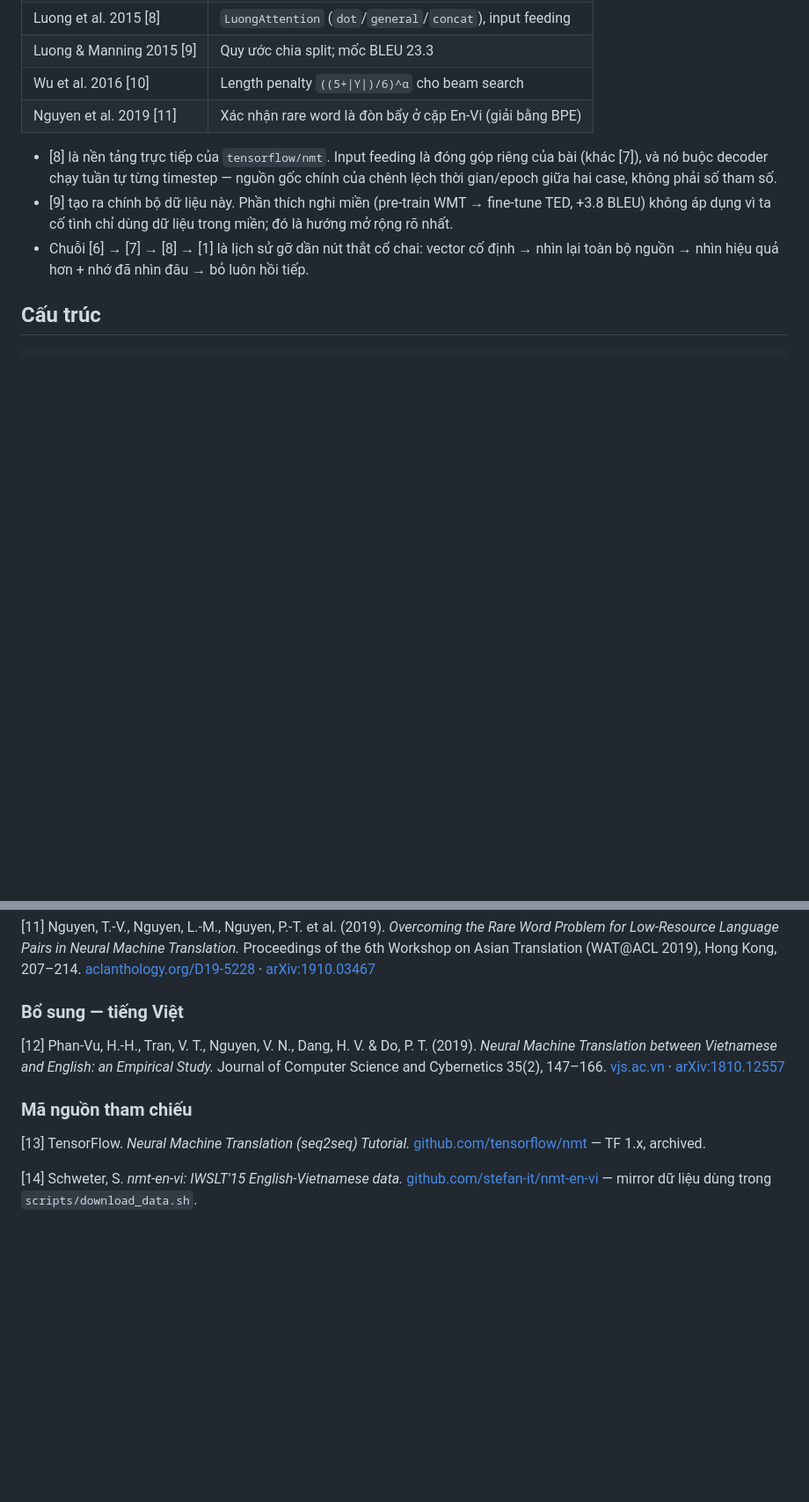
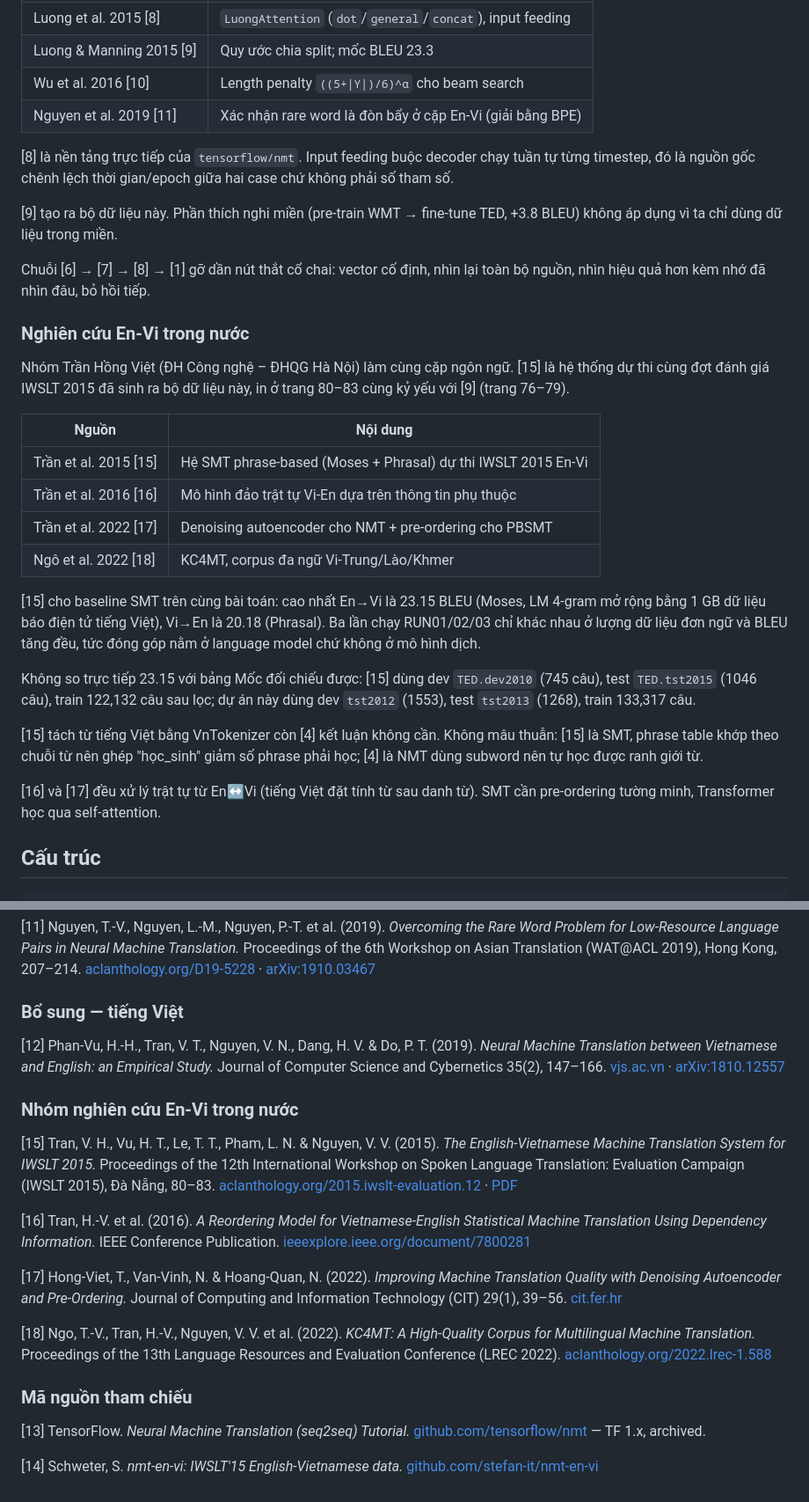
Before and after one commit to quanai06/machine_translate, a Markdown page: README.md, 2 parts joined by grey strips. Shown at 88% size. Rendered like a GitHub page; blank space fills up the shorter version.

```diff
--- a/README.md
+++ b/README.md
@@ -200,15 +199,44 @@ Số trong ngoặc trỏ tới [Tài liệu tham khảo](#tài-liệu-tham-khả
 | Wu et al. 2016 [10] | Length penalty `((5+\|Y\|)/6)^α` cho beam search |
 | Nguyen et al. 2019 [11] | Xác nhận rare word là đòn bẩy ở cặp En-Vi (giải bằng BPE) |
 
-- [8] là nền tảng trực tiếp của `tensorflow/nmt`. Input feeding là đóng góp riêng
-  của bài (khác [7]), và nó buộc decoder chạy tuần tự từng timestep — nguồn gốc
-  chính của chênh lệch thời gian/epoch giữa hai case, không phải số tham số.
-- [9] tạo ra chính bộ dữ liệu này. Phần thích nghi miền (pre-train WMT →
-  fine-tune TED, +3.8 BLEU) không áp dụng vì ta cố tình chỉ dùng dữ liệu trong
-  miền; đó là hướng mở rộng rõ nhất.
-- Chuỗi [6] → [7] → [8] → [1] là lịch sử gỡ dần nút thắt cổ chai: vector cố định
-  → nhìn lại toàn bộ nguồn → nhìn hiệu quả hơn + nhớ đã nhìn đâu → bỏ luôn hồi
-  tiếp.
+[8] là nền tảng trực tiếp của `tensorflow/nmt`. Input feeding buộc decoder chạy
+tuần tự từng timestep, đó là nguồn gốc chênh lệch thời gian/epoch giữa hai case
+chứ không phải số tham số.
+
+[9] tạo ra bộ dữ liệu này. Phần thích nghi miền (pre-train WMT → fine-tune TED,
++3.8 BLEU) không áp dụng vì ta chỉ dùng dữ liệu trong miền.
+
+Chuỗi [6] → [7] → [8] → [1] gỡ dần nút thắt cổ chai: vector cố định, nhìn lại
+toàn bộ nguồn, nhìn hiệu quả hơn kèm nhớ đã nhìn đâu, bỏ hồi tiếp.
+
+### Nghiên cứu En-Vi trong nước
+
+Nhóm Trần Hồng Việt (ĐH Công nghệ – ĐHQG Hà Nội) làm cùng cặp ngôn ngữ. [15] là
+hệ thống dự thi cùng đợt đánh giá IWSLT 2015 đã sinh ra bộ dữ liệu này, in ở
+trang 80–83 cùng kỷ yếu với [9] (trang 76–79).
+
+| Nguồn | Nội dung |
+|---|---|
+| Trần et al. 2015 [15] | Hệ SMT phrase-based (Moses + Phrasal) dự thi IWSLT 2015 En-Vi |
+| Trần et al. 2016 [16] | Mô hình đảo trật tự Vi-En dựa trên thông tin phụ thuộc |
+| Trần et al. 2022 [17] | Denoising autoencoder cho NMT + pre-ordering cho PBSMT |
+| Ngô et al. 2022 [18] | KC4MT, corpus đa ngữ Vi-Trung/Lào/Khmer |
+
+[15] cho baseline SMT trên cùng bài toán: cao nhất En→Vi là 23.15 BLEU (Moses,
+LM 4-gram mở rộng bằng 1 GB dữ liệu báo điện tử tiếng Việt), Vi→En là 20.18
+(Phrasal). Ba lần chạy RUN01/02/03 chỉ khác nhau ở lượng dữ liệu đơn ngữ và BLEU
+tăng đều, tức đóng góp nằm ở language model chứ không ở mô hình dịch.
+
+Không so trực tiếp 23.15 với bảng Mốc đối chiếu được: [15] dùng dev `TED.dev2010`
+(745 câu), test `TED.tst2015` (1046 câu), train 122,132 câu sau lọc; dự án này
+dùng dev `tst2012` (1553), test `tst2013` (1268), train 133,317 câu.
+
+[15] tách từ tiếng Việt bằng VnTokenizer còn [4] kết luận không cần. Không mâu
+thuẫn: [15] là SMT, phrase table khớp theo chuỗi từ nên ghép "học_sinh" giảm số
+phrase phải học; [4] là NMT dùng subword nên tự học được ranh giới từ.
+
+[16] và [17] đều xử lý trật tự từ En↔Vi (tiếng Việt đặt tính từ sau danh từ).
+SMT cần pre-ordering tường minh, Transformer học qua self-attention.
 
 ## Cấu trúc
 
@@ -360,11 +388,34 @@ Journal of Computer Science and Cybernetics 35(2), 147–166.
 [vjs.ac.vn](https://vjs.ac.vn/index.php/jcc/article/view/13233) ·
 [arXiv:1810.12557](https://arxiv.org/abs/1810.12557)
 
+### Nhóm nghiên cứu En-Vi trong nước
+
+[15] Tran, V. H., Vu, H. T., Le, T. T., Pham, L. N. & Nguyen, V. V. (2015).
+*The English-Vietnamese Machine Translation System for IWSLT 2015.* Proceedings
+of the 12th International Workshop on Spoken Language Translation: Evaluation
+Campaign (IWSLT 2015), Đà Nẵng, 80–83.
+[aclanthology.org/2015.iwslt-evaluation.12](https://aclanthology.org/2015.iwslt-evaluation.12/) ·
+[PDF](https://workshop2015.iwslt.org/downloads/IWSLT_2015_EP_3.pdf)
+
+[16] Tran, H.-V. et al. (2016). *A Reordering Model for Vietnamese-English
+Statistical Machine Translation Using Dependency Information.* IEEE Conference
+Publication.
+[ieeexplore.ieee.org/document/7800281](https://ieeexplore.ieee.org/document/7800281/)
+
+[17] Hong-Viet, T., Van-Vinh, N. & Hoang-Quan, N. (2022). *Improving Machine
+Translation Quality with Denoising Autoencoder and Pre-Ordering.* Journal of
+Computing and Information Technology (CIT) 29(1), 39–56.
+[cit.fer.hr](http://cit.fer.hr/index.php/CIT/article/view/5316)
+
+[18] Ngo, T.-V., Tran, H.-V., Nguyen, V. V. et al. (2022). *KC4MT: A High-Quality
+Corpus for Multilingual Machine Translation.* Proceedings of the 13th Language
+Resources and Evaluation Conference (LREC 2022).
+[aclanthology.org/2022.lrec-1.588](https://aclanthology.org/2022.lrec-1.588/)
+
 ### Mã nguồn tham chiếu
 
 [13] TensorFlow. *Neural Machine Translation (seq2seq) Tutorial.*
 [github.com/tensorflow/nmt](https://github.com/tensorflow/nmt) — TF 1.x, archived.
 
 [14] Schweter, S. *nmt-en-vi: IWSLT'15 English-Vietnamese data.*
-[github.com/stefan-it/nmt-en-vi](https://github.com/stefan-it/nmt-en-vi) —
-mirror dữ liệu dùng trong `scripts/download_data.sh`.
+[github.com/stefan-it/nmt-en-vi](https://github.com/stefan-it/nmt-en-vi)
```
Also changed, not shown: other parts of README.md (+31 -32 lines).
